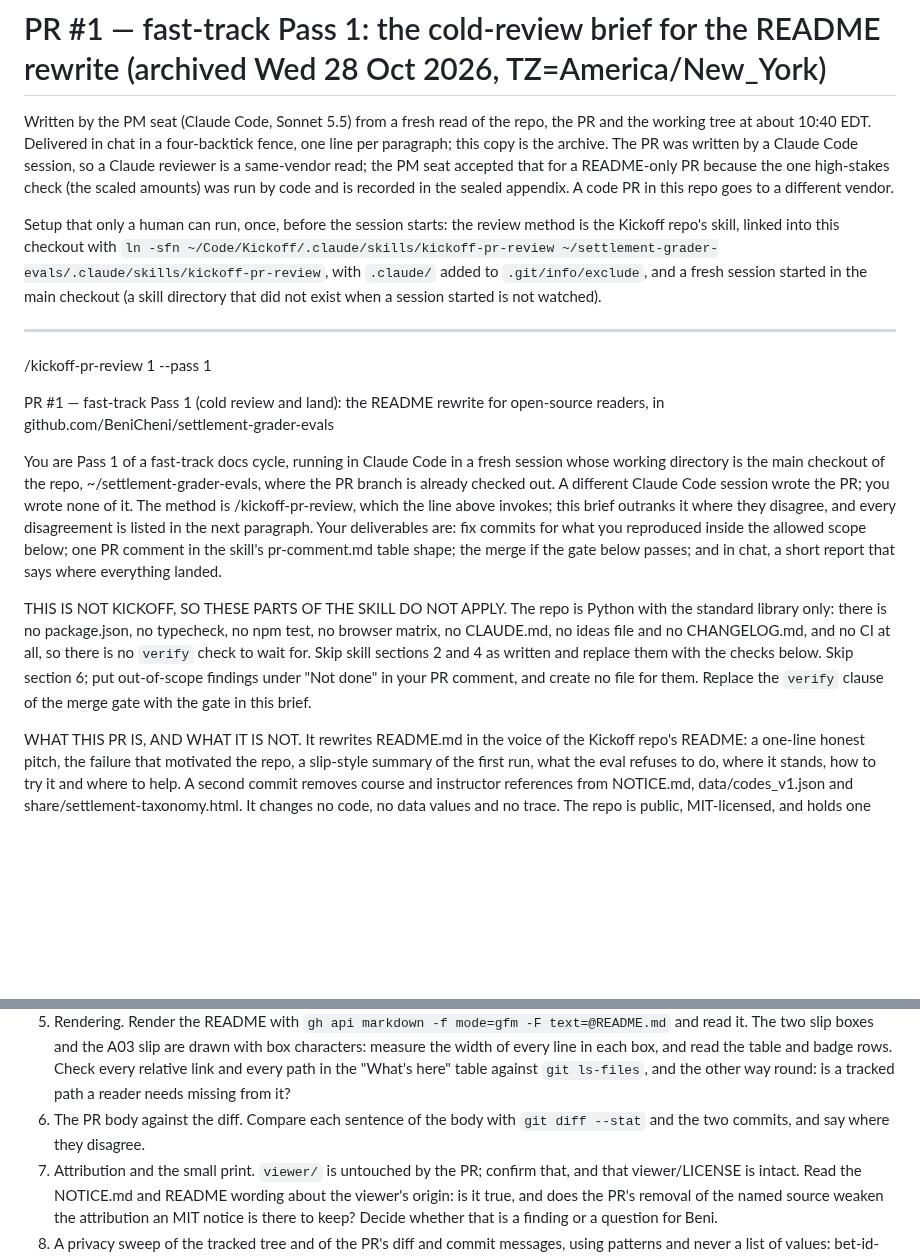
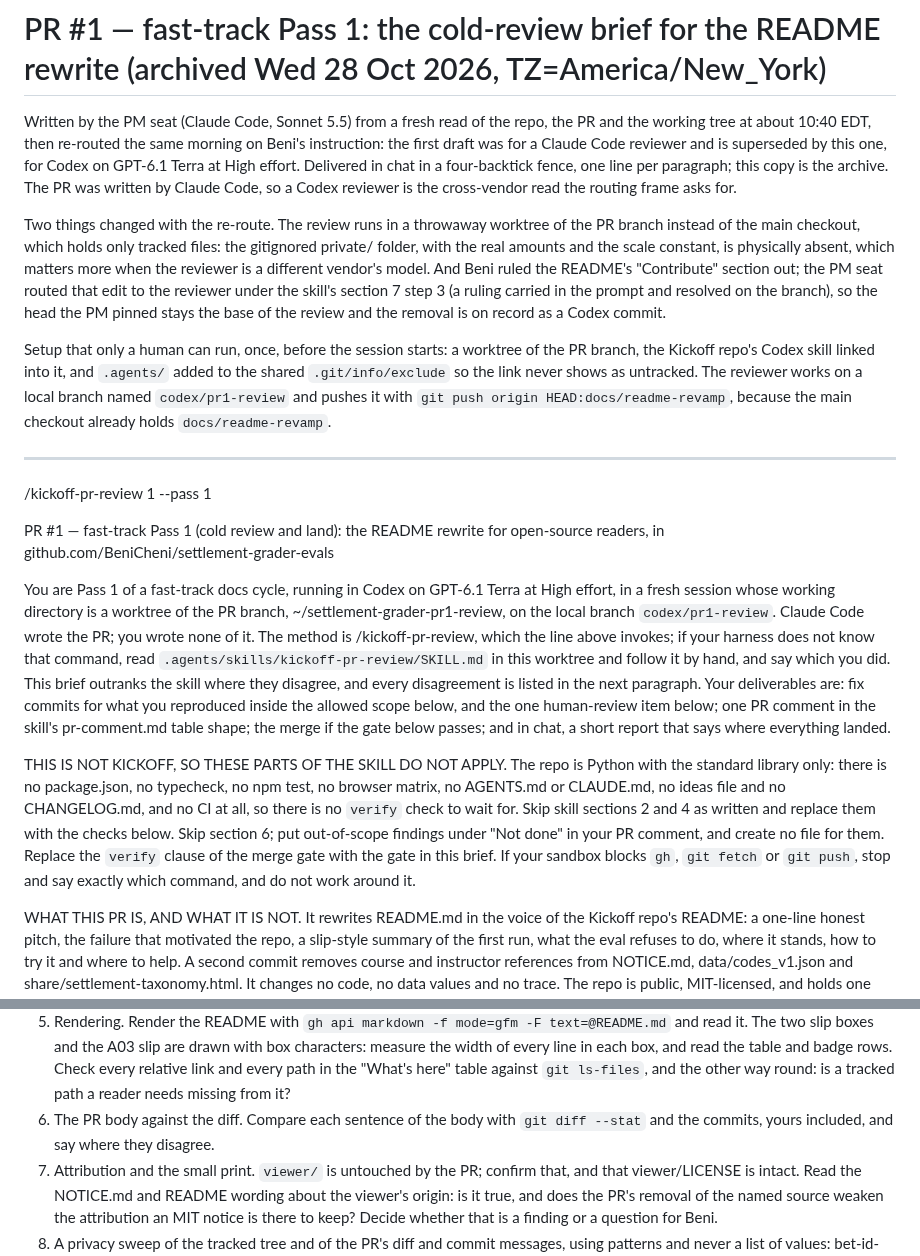
Before and after one commit to BeniCheni/settlement-grader-evals, a Markdown page: docs/review-prompts/pr-1-pass-1.md, 2 parts joined by grey strips. Drawn GitHub-style; blank space fills up the shorter version.

```diff
--- a/docs/review-prompts/pr-1-pass-1.md
+++ b/docs/review-prompts/pr-1-pass-1.md
@@ -1,8 +1,10 @@
 # PR #1 — fast-track Pass 1: the cold-review brief for the README rewrite (archived Wed 28 Oct 2026, TZ=America/New_York)
 
-Written by the PM seat (Claude Code, Sonnet 5.5) from a fresh read of the repo, the PR and the working tree at about 10:40 EDT. Delivered in chat in a four-backtick fence, one line per paragraph; this copy is the archive. The PR was written by a Claude Code session, so a Claude reviewer is a same-vendor read; the PM seat accepted that for a README-only PR because the one high-stakes check (the scaled amounts) was run by code and is recorded in the sealed appendix. A code PR in this repo goes to a different vendor.
+Written by the PM seat (Claude Code, Sonnet 5.5) from a fresh read of the repo, the PR and the working tree at about 10:40 EDT, then re-routed the same morning on Beni's instruction: the first draft was for a Claude Code reviewer and is superseded by this one, for Codex on GPT-6.1 Terra at High effort. Delivered in chat in a four-backtick fence, one line per paragraph; this copy is the archive. The PR was written by Claude Code, so a Codex reviewer is the cross-vendor read the routing frame asks for.
 
-Setup that only a human can run, once, before the session starts: the review method is the Kickoff repo's skill, linked into this checkout with `ln -sfn ~/Code/Kickoff/.claude/skills/kickoff-pr-review ~/settlement-grader-evals/.claude/skills/kickoff-pr-review`, with `.claude/` added to `.git/info/exclude`, and a fresh session started in the main checkout (a skill directory that did not exist when a session started is not watched).
+Two things changed with the re-route. The review runs in a throwaway worktree of the PR branch instead of the main checkout, which holds only tracked files: the gitignored private/ folder, with the real amounts and the scale constant, is physically absent, which matters more when the reviewer is a different vendor's model. And Beni ruled the README's "Contribute" section out; the PM seat routed that edit to the reviewer under the skill's section 7 step 3 (a ruling carried in the prompt and resolved on the branch), so the head the PM pinned stays the base of the review and the removal is on record as a Codex commit.
+
+Setup that only a human can run, once, before the session starts: a worktree of the PR branch, the Kickoff repo's Codex skill linked into it, and `.agents/` added to the shared `.git/info/exclude` so the link never shows as untracked. The reviewer works on a local branch named `codex/pr1-review` and pushes it with `git push origin HEAD:docs/readme-revamp`, because the main checkout already holds `docs/readme-revamp`.
 
 ---
 
@@ -10,9 +12,9 @@ Setup that only a human can run, once, before the session starts: the review met
 
 PR #1 — fast-track Pass 1 (cold review and land): the README rewrite for open-source readers, in github.com/BeniCheni/settlement-grader-evals
 
-You are Pass 1 of a fast-track docs cycle, running in Claude Code in a fresh session whose working directory is the main checkout of the repo, ~/settlement-grader-evals, where the PR branch is already checked out. A different Claude Code session wrote the PR; you wrote none of it. The method is /kickoff-pr-review, which the line above invokes; this brief outranks it where they disagree, and every disagreement is listed in the next paragraph. Your deliverables are: fix commits for what you reproduced inside the allowed scope below; one PR comment in the skill's pr-comment.md table shape; the merge if the gate below passes; and in chat, a short report that says where everything landed.
+You are Pass 1 of a fast-track docs cycle, running in Codex on GPT-6.1 Terra at High effort, in a fresh session whose working directory is a worktree of the PR branch, ~/settlement-grader-pr1-review, on the local branch `codex/pr1-review`. Claude Code wrote the PR; you wrote none of it. The method is /kickoff-pr-review, which the line above invokes; if your harness does not know that command, read `.agents/skills/kickoff-pr-review/SKILL.md` in this worktree and follow it by hand, and say which you did. This brief outranks the skill where they disagree, and every disagreement is listed in the next paragraph. Your deliverables are: fix commits for what you reproduced inside the allowed scope below, and the one human-review item below; one PR comment in the skill's pr-comment.md table shape; the merge if the gate below passes; and in chat, a short report that says where everything landed.
 
-THIS IS NOT KICKOFF, SO THESE PARTS OF THE SKILL DO NOT APPLY. The repo is Python with the standard library only: there is no package.json, no typecheck, no npm test, no browser matrix, no CLAUDE.md, no ideas file and no CHANGELOG.md, and no CI at all, so there is no `verify` check to wait for. Skip skill sections 2 and 4 as written and replace them with the checks below. Skip section 6; put out-of-scope findings under "Not done" in your PR comment, and create no file for them. Replace the `verify` clause of the merge gate with the gate in this brief.
+THIS IS NOT KICKOFF, SO THESE PARTS OF THE SKILL DO NOT APPLY. The repo is Python with the standard library only: there is no package.json, no typecheck, no npm test, no browser matrix, no AGENTS.md or CLAUDE.md, no ideas file and no CHANGELOG.md, and no CI at all, so there is no `verify` check to wait for. Skip skill sections 2 and 4 as written and replace them with the checks below. Skip section 6; put out-of-scope findings under "Not done" in your PR comment, and create no file for them. Replace the `verify` clause of the merge gate with the gate in this brief. If your sandbox blocks `gh`, `git fetch` or `git push`, stop and say exactly which command, and do not work around it.
 
 WHAT THIS PR IS, AND WHAT IT IS NOT. It rewrites README.md in the voice of the Kickoff repo's README: a one-line honest pitch, the failure that motivated the repo, a slip-style summary of the first run, what the eval refuses to do, where it stands, how to try it and where to help. A second commit removes course and instructor references from NOTICE.md, data/codes_v1.json and share/settlement-taxonomy.html. It changes no code, no data values and no trace. The repo is public, MIT-licensed, and holds one person's real betting tickets with every dollar amount multiplied by one undisclosed constant. The README is the first thing a stranger reads, so it is judged on whether each claim in it is true and whether anything in the tree gives away what was scaled.
 
@@ -43,5 +51,5 @@ WHAT YOUR PASS MUST SHOW, each by a command you ran. State for each whether it m
 5. Rendering. Render the README with `gh api markdown -f mode=gfm -F text=@README.md` and read it. The two slip boxes and the A03 slip are drawn with box characters: measure the width of every line in each box, and read the table and badge rows. Check every relative link and every path in the "What's here" table against `git ls-files`, and the other way round: is a tracked path a reader needs missing from it?
-6. The PR body against the diff. Compare each sentence of the body with `git diff --stat` and the two commits, and say where they disagree.
+6. The PR body against the diff. Compare each sentence of the body with `git diff --stat` and the commits, yours included, and say where they disagree.
 7. Attribution and the small print. `viewer/` is untouched by the PR; confirm that, and that viewer/LICENSE is intact. Read the NOTICE.md and README wording about the viewer's origin: is it true, and does the PR's removal of the named source weaken the attribution an MIT notice is there to keep? Decide whether that is a finding or a question for Beni.
 8. A privacy sweep of the tracked tree and of the PR's diff and commit messages, using patterns and never a list of values: bet-id-shaped tokens, e-mail addresses, home-directory paths, the folder names of the private betting project, account or balance claims, anything that reads as a real name other than the repo owner's and the MIT notice's. Report patterns checked and hit counts; print no hit that would itself be a leak.
 9. The two other edited files. Confirm the codes and taxonomy edits are wording only, that the taxonomy page still parses (the standard library's html.parser is enough) and that its figures agree with the README's and with data/codes_v1.json.
```
Also changed, not shown: other parts of docs/review-prompts/pr-1-pass-1.md (+20 -14 lines).
